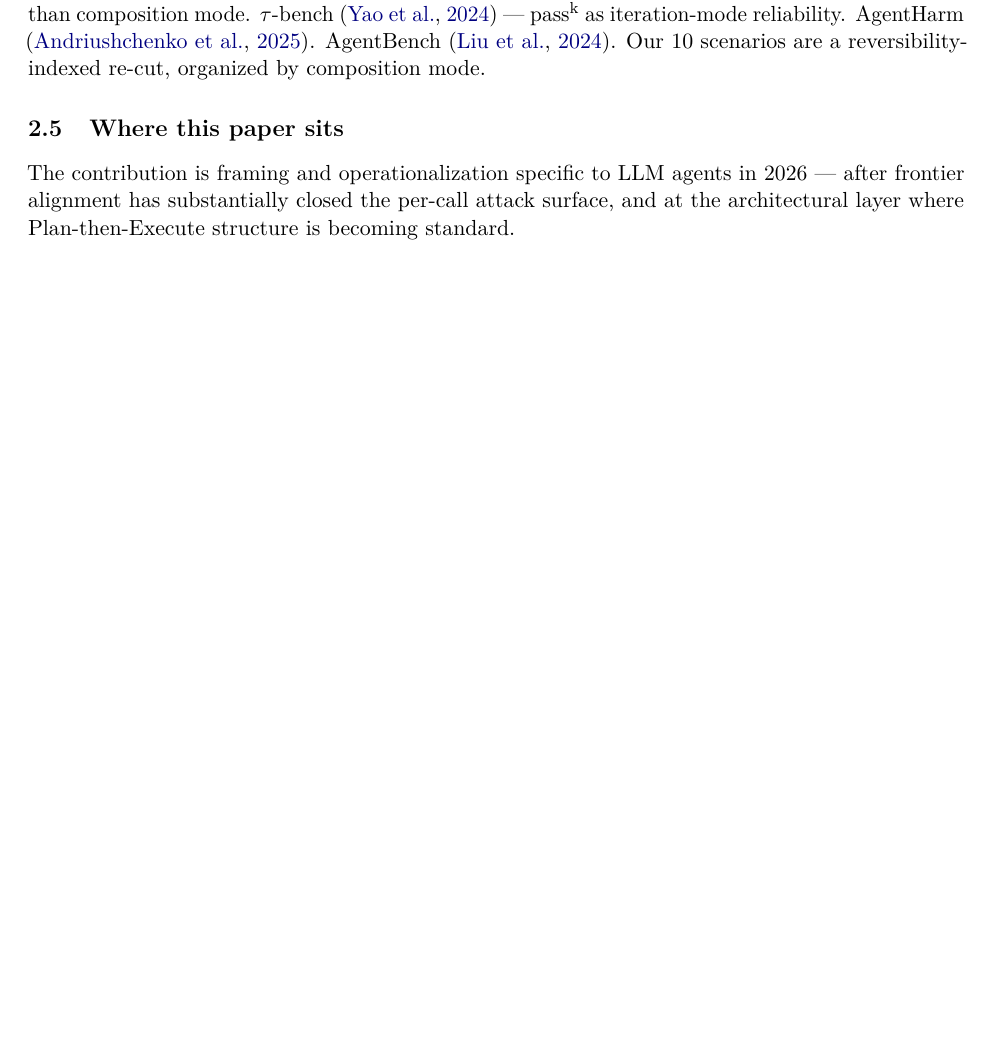
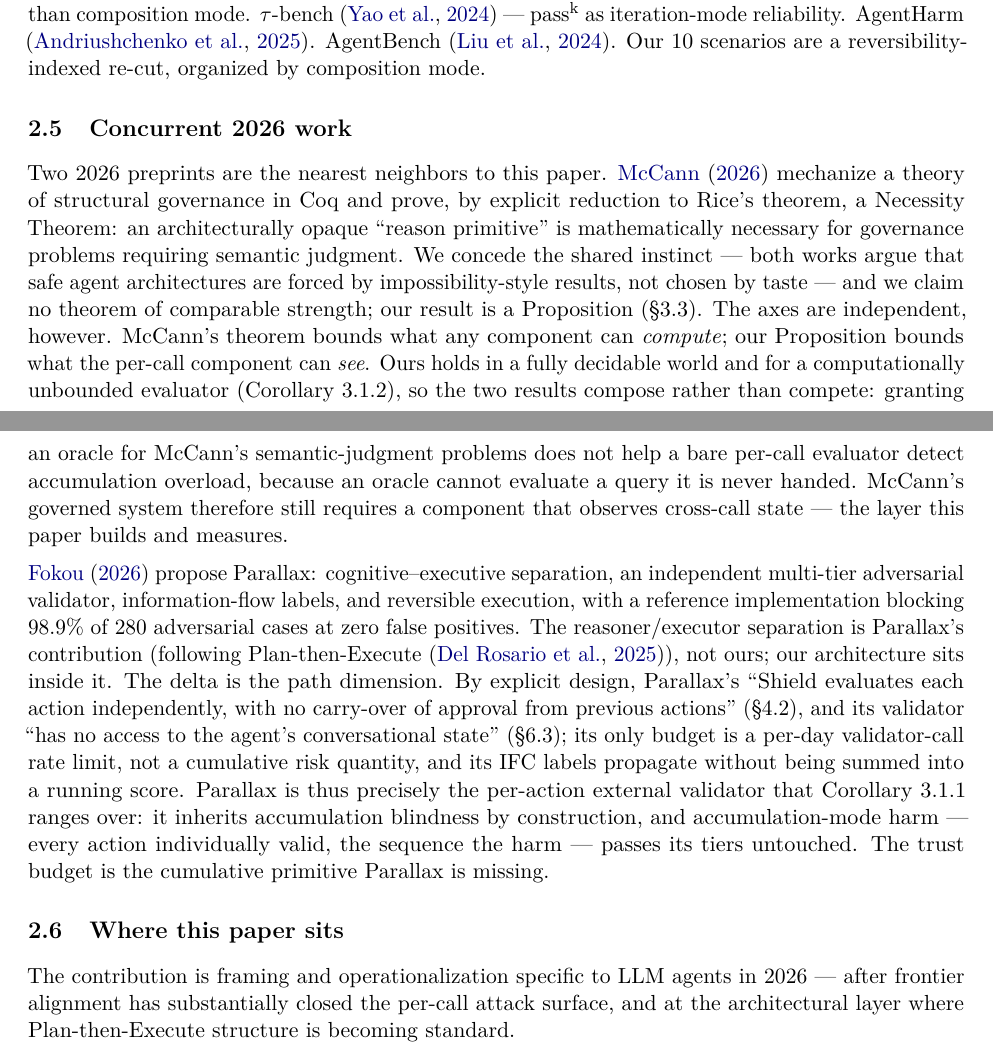
Before and after one commit to mavaali/agentic-trust-protocol, a LaTeX paper (docs/paper/draft.tex): part of page 3 of 23 before the commit and two parts of pages 3 and 4 of 23 after it, the two joined at a grey line, cut so that both start at the same text, the shorter picture padded with empty space. Compiled offline with pdfLaTeX.

Commit message:
Phase 1: add §2.6 Concurrent 2026 work (McCann/Parallax positioning)
New Related-Work subsection concedes-then-differentiates both nearest-neighbor 2026
preprints using verified full-text quotes: McCann (compute axis, Rice's-theorem) vs
our see axis (Cor. orthogonality); Parallax's own "Shield evaluates each action
independently, no carry-over" (§4.2) makes it the per-action validator Cor. locus
ranges over -> inherits accumulation blindness. Builds 22pp, 0 errors, refs resolve.
(Fable 5 draft, applied for Mihir's pen.)

Co-Authored-By: Claude Opus 4.6 <noreply@anthropic.com>

```diff
--- a/docs/paper/draft.tex
+++ b/docs/paper/draft.tex
@@ -99,6 +99,13 @@ RLHF \citep{ouyang2022rlhf}; Constitutional AI \citep{bai2022cai}; Instruction H
 \subsection{Agent benchmarks}
 
 ToolEmu \citep{ruan2024toolemu} --- closest path-level harm benchmark, indexed by harm type rather than composition mode. $\tau$-bench \citep{yao2024taubench} --- pass\textsuperscript{k} as iteration-mode reliability. AgentHarm \citep{andriushchenko2025agentharm}. AgentBench \citep{liu2024agentbench}. Our 10 scenarios are a reversibility-indexed re-cut, organized by composition mode.
+
+\subsection{Concurrent 2026 work}
+\label{sec:concurrent-2026}
+
+Two 2026 preprints are the nearest neighbors to this paper. \citet{mccann2026governance} mechanize a theory of structural governance in Coq and prove, by explicit reduction to Rice's theorem, a Necessity Theorem: an architecturally opaque ``reason primitive'' is mathematically necessary for governance problems requiring semantic judgment. We concede the shared instinct --- both works argue that safe agent architectures are forced by impossibility-style results, not chosen by taste --- and we claim no theorem of comparable strength; our result is a Proposition (\S\ref{sec:input-availability}). The axes are independent, however. McCann's theorem bounds what any component can \emph{compute}; our Proposition bounds what the per-call component can \emph{see}. Ours holds in a fully decidable world and for a computationally unbounded evaluator (Corollary~\ref{cor:orthogonality}), so the two results compose rather than compete: granting an oracle for McCann's semantic-judgment problems does not help a bare per-call evaluator detect accumulation overload, because an oracle cannot evaluate a query it is never handed. McCann's governed system therefore still requires a component that observes cross-call state --- the layer this paper builds and measures.
+
+\citet{fokou2026parallax} propose Parallax: cognitive--executive separation, an independent multi-tier adversarial validator, information-flow labels, and reversible execution, with a reference implementation blocking 98.9\% of 280 adversarial cases at zero false positives. The reasoner/executor separation is Parallax's contribution (following Plan-then-Execute \citep{delrosario2025planex}), not ours; our architecture sits inside it. The delta is the path dimension. By explicit design, Parallax's ``Shield evaluates each action independently, with no carry-over of approval from previous actions'' (\S4.2), and its validator ``has no access to the agent's conversational state'' (\S6.3); its only budget is a per-day validator-call rate limit, not a cumulative risk quantity, and its IFC labels propagate without being summed into a running score. Parallax is thus precisely the per-action external validator that Corollary~\ref{cor:locus} ranges over: it inherits accumulation blindness by construction, and accumulation-mode harm --- every action individually valid, the sequence the harm --- passes its tiers untouched. The trust budget is the cumulative primitive Parallax is missing.
 
 \subsection{Where this paper sits}
 
```
